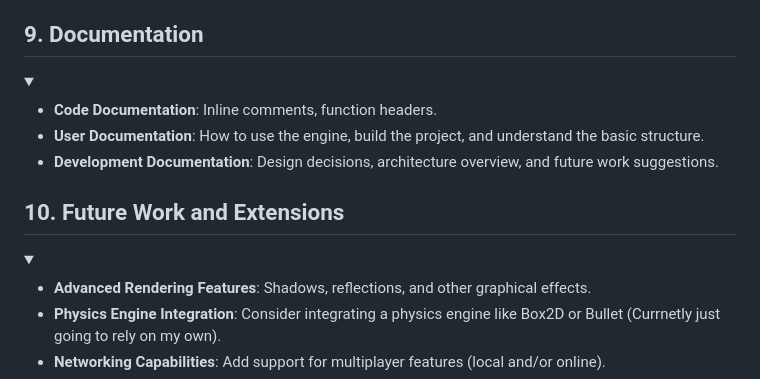
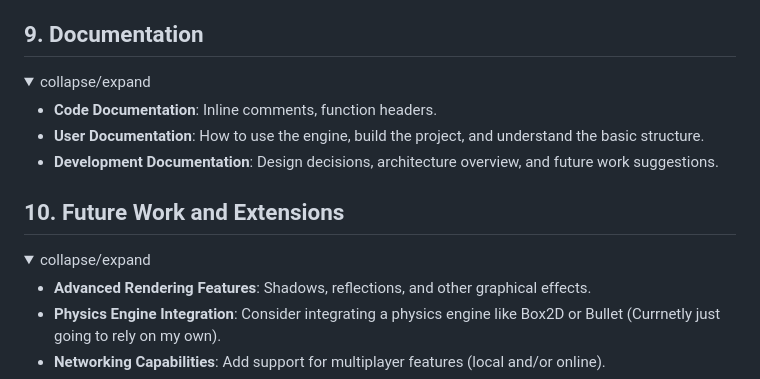
Before and after one commit to UbiquitousNull/Sterope, a Markdown page: DesignDocument.md, the part around one of its changes. Drawn GitHub-style.

```diff
--- a/DesignDocument.md
+++ b/DesignDocument.md
@@ -236,7 +246,8 @@
 
 ## 9. Documentation
 <details open>
-<summary></summary>
+<summary>collapse/expand</summary>
+</br>
 
 - **Code Documentation**: Inline comments, function headers.
 - **User Documentation**: How to use the engine, build the project, and understand the basic structure.
@@ -246,7 +257,8 @@
 
 ## 10. Future Work and Extensions
 <details open>
-<summary></summary>
+<summary>collapse/expand</summary>
+</br>
 
 - **Advanced Rendering Features**: Shadows, reflections, and other graphical effects.
 - **Physics Engine Integration**: Consider integrating a physics engine like Box2D or Bullet (Currnetly just going to rely on my own).
```
Also changed, not shown: other parts of DesignDocument.md (+18 -8 lines).
